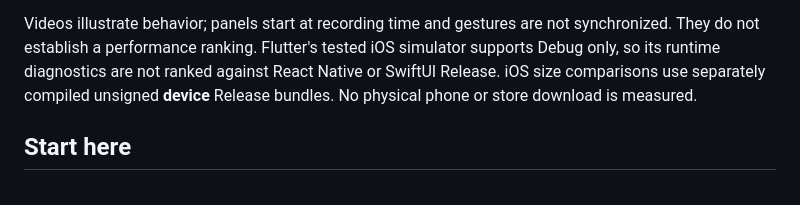
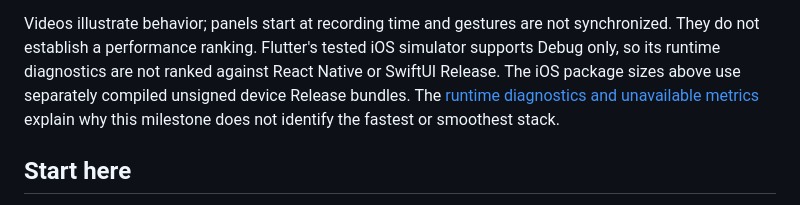
Before and after one commit to FredDevAxes/mobile-stack-benchmark, a Markdown page: README.md, the part around one of its changes. Rendered like a GitHub page.

```diff
--- a/README.md
+++ b/README.md
@@ -29,8 +89,9 @@ show what those counts include; they do not measure development time or runtime
 Videos illustrate behavior; panels start at recording time and gestures are not
 synchronized. They do not establish a performance ranking. Flutter's tested iOS
 simulator supports Debug only, so its runtime diagnostics are not ranked against
-React Native or SwiftUI Release. iOS size comparisons use separately compiled
-unsigned **device** Release bundles. No physical phone or store download is measured.
+React Native or SwiftUI Release. The iOS package sizes above use separately compiled
+unsigned device Release bundles. The [runtime diagnostics and unavailable metrics](results/REPORT.md#runtime-diagnostics)
+explain why this milestone does not identify the fastest or smoothest stack.
 
 ## Start here
 
```
Also changed, not shown: other parts of README.md (+78 -18 lines), docs/reports/README.md (added, +69 -0 lines).
